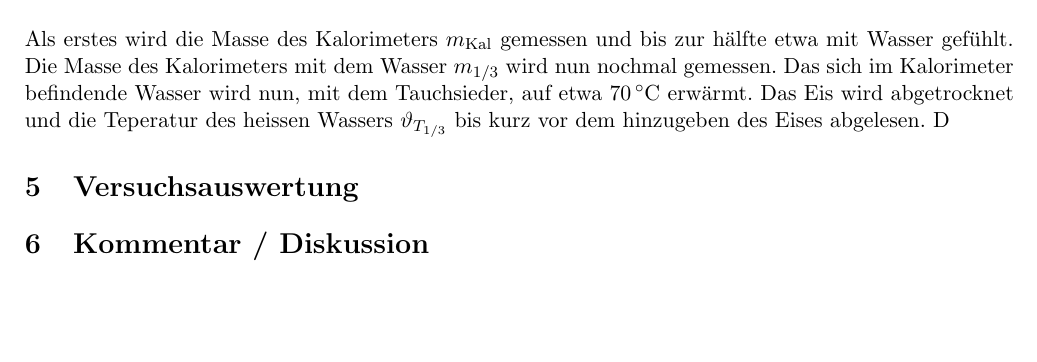
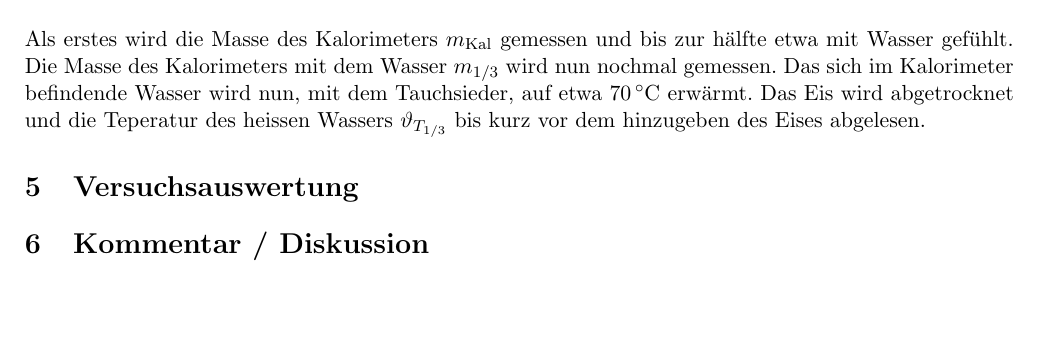
Before and after one commit to noah-vogt/gkg, a LaTeX document (main.tex): part of page 4 of 4, cut so that both start at the same text. Compiled offline with pdfLaTeX.

Commit message:
no update

```diff
--- a/main.tex
+++ b/main.tex
@@ -109,7 +109,7 @@ $$ Q_{1} + Q_{2} = Q_{3} \Rightarrow m_{\rm{Eis}} \cdot L_f + m_{\rm{Eis}} \cdot
         \hline
     \end{tabular}
 \end{table}
-Als erstes wird die Masse des Kalorimeters $m_{\rm{Kal}} $ gemessen  und bis zur hälfte etwa mit Wasser gefühlt. Die Masse des Kalorimeters mit dem Wasser $m_{\rm{1/3}} $ wird nun nochmal gemessen. Das sich im Kalorimeter befindende Wasser wird nun, mit dem Tauchsieder, auf etwa   $\SI{70}{\celsius} $ erwärmt. Das Eis wird abgetrocknet und die Teperatur des heissen Wassers $\vartheta_{T_{1/3}} $ bis kurz vor dem hinzugeben des Eises abgelesen. D
+Als erstes wird die Masse des Kalorimeters $m_{\rm{Kal}} $ gemessen  und bis zur hälfte etwa mit Wasser gefühlt. Die Masse des Kalorimeters mit dem Wasser $m_{\rm{1/3}} $ wird nun nochmal gemessen. Das sich im Kalorimeter befindende Wasser wird nun, mit dem Tauchsieder, auf etwa   $\SI{70}{\celsius} $ erwärmt. Das Eis wird abgetrocknet und die Teperatur des heissen Wassers $\vartheta_{T_{1/3}} $ bis kurz vor dem hinzugeben des Eises abgelesen.
 \section{Versuchsauswertung}
 \section{Kommentar / Diskussion}
 
```
